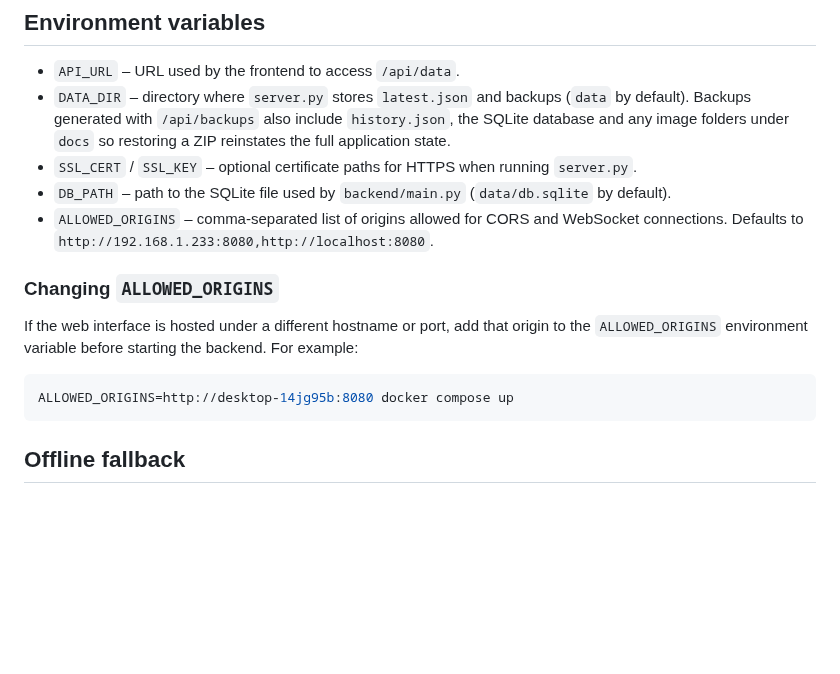
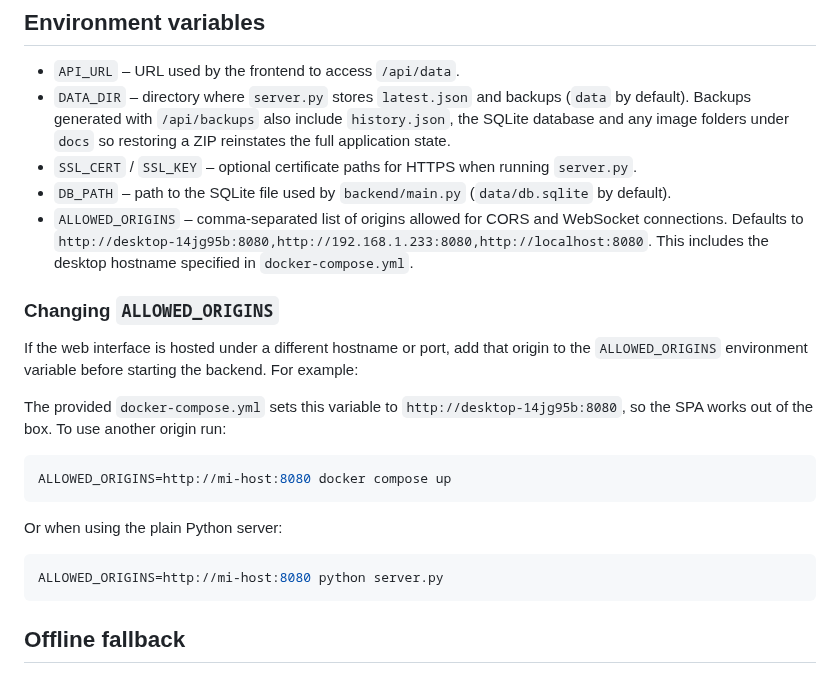
Before and after one commit to facussc24/Proyecto-barack, a Markdown page: docs/backend.md, the part around the change. Rendered like a GitHub page; blank space fills up the shorter version.

````diff
--- a/docs/backend.md
+++ b/docs/backend.md
@@ -40,7 +40,9 @@ The frontend reads the server URL from `localStorage` (`apiUrl`) or from the `AP
 - `SSL_CERT` / `SSL_KEY` – optional certificate paths for HTTPS when running `server.py`.
 - `DB_PATH` – path to the SQLite file used by `backend/main.py` (`data/db.sqlite` by default).
 - `ALLOWED_ORIGINS` – comma-separated list of origins allowed for CORS and
-  WebSocket connections. Defaults to `http://192.168.1.233:8080,http://localhost:8080`.
+  WebSocket connections. Defaults to
+  `http://desktop-14jg95b:8080,http://192.168.1.233:8080,http://localhost:8080`.
+  This includes the desktop hostname specified in `docker-compose.yml`.
 
 ### Changing `ALLOWED_ORIGINS`
 
@@ -48,8 +50,18 @@ If the web interface is hosted under a different hostname or port, add that
 origin to the `ALLOWED_ORIGINS` environment variable before starting the
 backend. For example:
 
+The provided `docker-compose.yml` sets this variable to
+`http://desktop-14jg95b:8080`, so the SPA works out of the box. To use another
+origin run:
+
 ```bash
-ALLOWED_ORIGINS=http://desktop-14jg95b:8080 docker compose up
+ALLOWED_ORIGINS=http://mi-host:8080 docker compose up
+```
+
+Or when using the plain Python server:
+
+```bash
+ALLOWED_ORIGINS=http://mi-host:8080 python server.py
 ```
 
 ## Offline fallback
````
Also changed, not shown: README.md (+8 -7 lines).
